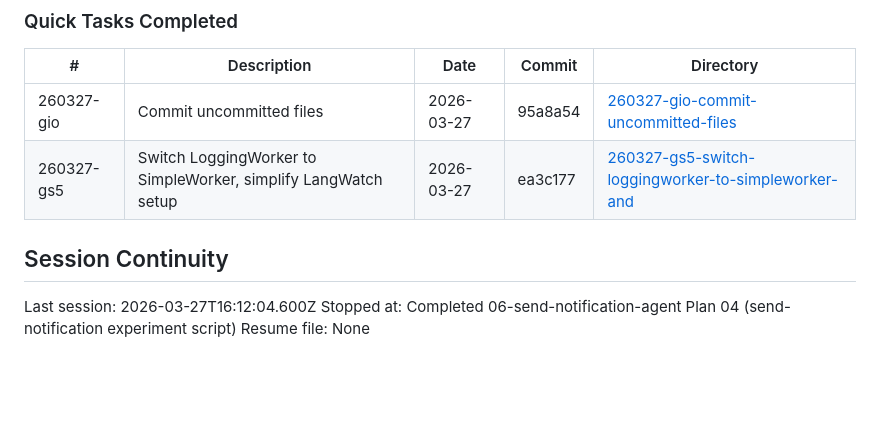
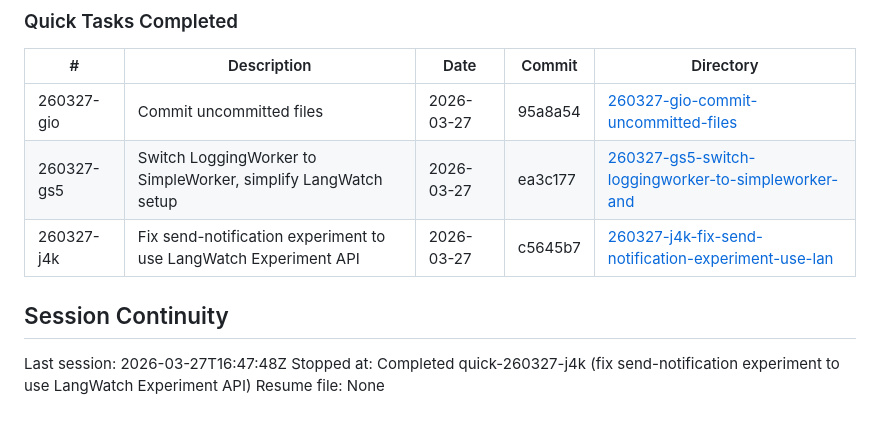
Before and after one commit to solanoepalacio/robotina, a Markdown page: .planning/STATE.md, the part around the change. GitHub-like rendering; blank space fills up the shorter version.

Commit message:
docs(quick-260327-j4k): complete fix-send-notification-experiment-use-lan plan
Co-Authored-By: Claude Sonnet 4.6 <noreply@anthropic.com>

```diff
--- a/.planning/STATE.md
+++ b/.planning/STATE.md
@@ -148,9 +148,10 @@ None yet.
 |---|-------------|------|--------|-----------|
 | 260327-gio | Commit uncommitted files | 2026-03-27 | 95a8a54 | [260327-gio-commit-uncommitted-files](./quick/260327-gio-commit-uncommitted-files/) |
 | 260327-gs5 | Switch LoggingWorker to SimpleWorker, simplify LangWatch setup | 2026-03-27 | ea3c177 | [260327-gs5-switch-loggingworker-to-simpleworker-and](./quick/260327-gs5-switch-loggingworker-to-simpleworker-and/) |
+| 260327-j4k | Fix send-notification experiment to use LangWatch Experiment API | 2026-03-27 | c5645b7 | [260327-j4k-fix-send-notification-experiment-use-lan](./quick/260327-j4k-fix-send-notification-experiment-use-lan/) |
 
 ## Session Continuity
 
-Last session: 2026-03-27T16:12:04.600Z
-Stopped at: Completed 06-send-notification-agent Plan 04 (send-notification experiment script)
+Last session: 2026-03-27T16:47:48Z
+Stopped at: Completed quick-260327-j4k (fix send-notification experiment to use LangWatch Experiment API)
 Resume file: None
```
Also changed, not shown: 1 other file.
